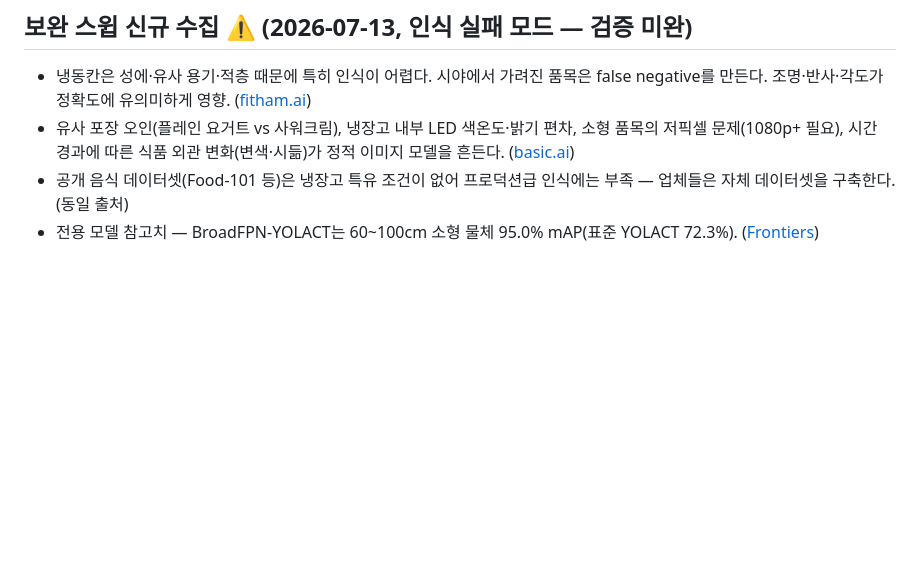
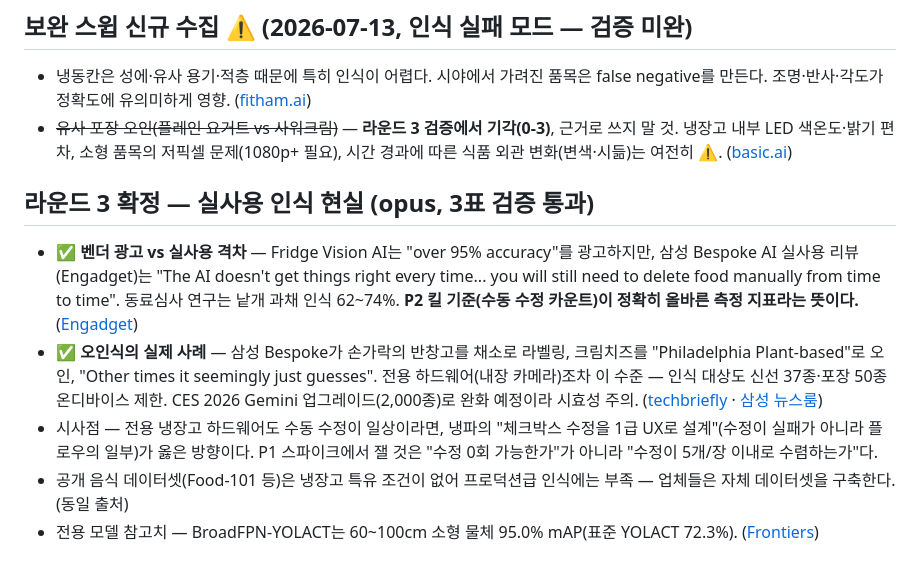
Before and after one commit to woosung-dev/cookmark, a Markdown page: docs/research/vision-tech.md, the part around the change. Drawn GitHub-style; blank space fills up the shorter version.

```diff
--- a/docs/research/vision-tech.md
+++ b/docs/research/vision-tech.md
@@ -30,7 +30,13 @@
 ## 보완 스윕 신규 수집 ⚠️ (2026-07-13, 인식 실패 모드 — 검증 미완)
 
 - 냉동칸은 성에·유사 용기·적층 때문에 특히 인식이 어렵다. 시야에서 가려진 품목은 false negative를 만든다. 조명·반사·각도가 정확도에 유의미하게 영향. ([fitham.ai](https://fitham.ai/en/blog/ai-fridge-scanner/))
-- 유사 포장 오인(플레인 요거트 vs 사워크림), 냉장고 내부 LED 색온도·밝기 편차, 소형 품목의 저픽셀 문제(1080p+ 필요), 시간 경과에 따른 식품 외관 변화(변색·시듦)가 정적 이미지 모델을 흔든다. ([basic.ai](https://www.basic.ai/blog-post/computer-vision-for-smart-fridges-how-it-works-models-data-and-annotations))
+- ~~유사 포장 오인(플레인 요거트 vs 사워크림)~~ — **라운드 3 검증에서 기각(0-3)**, 근거로 쓰지 말 것. 냉장고 내부 LED 색온도·밝기 편차, 소형 품목의 저픽셀 문제(1080p+ 필요), 시간 경과에 따른 식품 외관 변화(변색·시듦)는 여전히 ⚠️. ([basic.ai](https://www.basic.ai/blog-post/computer-vision-for-smart-fridges-how-it-works-models-data-and-annotations))
+
+## 라운드 3 확정 — 실사용 인식 현실 (opus, 3표 검증 통과)
+
+- ✅ **벤더 광고 vs 실사용 격차** — Fridge Vision AI는 "over 95% accuracy"를 광고하지만, 삼성 Bespoke AI 실사용 리뷰(Engadget)는 "The AI doesn't get things right every time... you will still need to delete food manually from time to time". 동료심사 연구는 낱개 과채 인식 62~74%. **P2 킬 기준(수동 수정 카운트)이 정확히 올바른 측정 지표라는 뜻이다.** ([Engadget](https://www.engadget.com/home/kitchen-tech/samsung-bespoke-fridge-with-ai-review-all-the-bells-and-whistles-140000099.html))
+- ✅ **오인식의 실제 사례** — 삼성 Bespoke가 손가락의 반창고를 채소로 라벨링, 크림치즈를 "Philadelphia Plant-based"로 오인, "Other times it seemingly just guesses". 전용 하드웨어(내장 카메라)조차 이 수준 — 인식 대상도 신선 37종·포장 50종 온디바이스 제한. CES 2026 Gemini 업그레이드(2,000종)로 완화 예정이라 시효성 주의. ([techbriefly](https://techbriefly.com/2026/05/11/samsung-expands-smart-fridge-food-recognition-to-2000-items/) · [삼성 뉴스룸](https://news.samsung.com/global/samsung-to-unveil-ai-vision-built-with-google-gemini-at-ces-2026))
+- 시사점 — 전용 냉장고 하드웨어도 수동 수정이 일상이라면, 냉파의 "체크박스 수정을 1급 UX로 설계"(수정이 실패가 아니라 플로우의 일부)가 옳은 방향이다. P1 스파이크에서 잴 것은 "수정 0회 가능한가"가 아니라 "수정이 5개/장 이내로 수렴하는가"다.
 - 공개 음식 데이터셋(Food-101 등)은 냉장고 특유 조건이 없어 프로덕션급 인식에는 부족 — 업체들은 자체 데이터셋을 구축한다. (동일 출처)
 - 전용 모델 참고치 — BroadFPN-YOLACT는 60~100cm 소형 물체 95.0% mAP(표준 YOLACT 72.3%). ([Frontiers](https://www.frontiersin.org/journals/artificial-intelligence/articles/10.3389/frai.2024.1442948/full))
 
```
Also changed, not shown: docs/research/competitors.md (+29 -1 lines).
